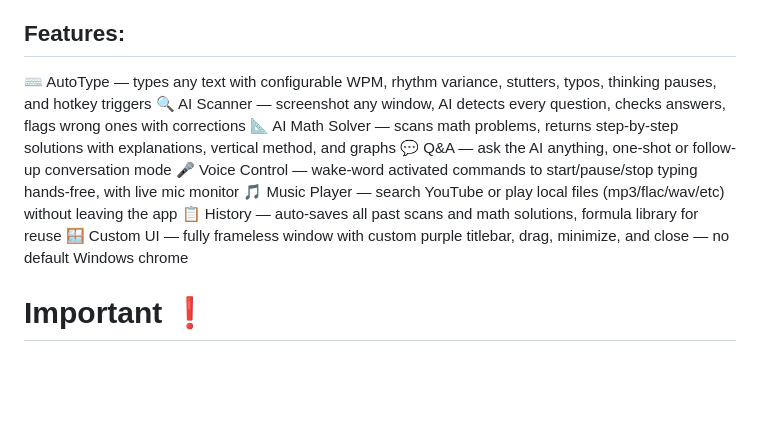
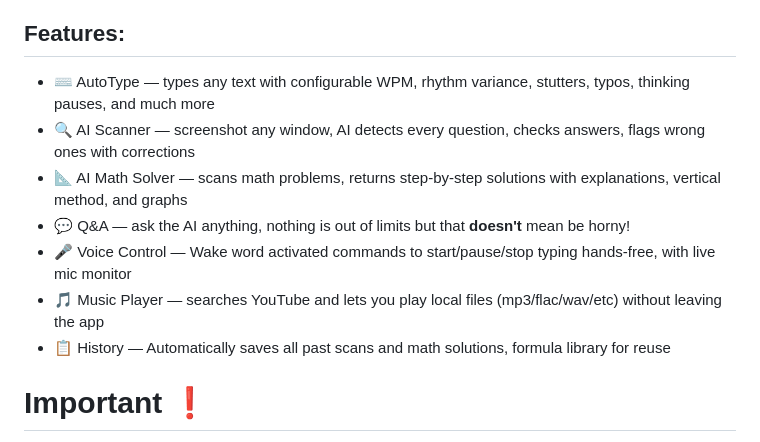
Before and after one commit to fiuxxed/fiuxxed-autotyper, a Markdown page: README.md, the part around the change. Drawn GitHub-style; blank space fills up the shorter version.

```diff
--- a/README.md
+++ b/README.md
@@ -9,14 +9,13 @@
 
 ## Features:
 
-⌨️ AutoType — types any text with configurable WPM, rhythm variance, stutters, typos, thinking pauses, and hotkey triggers
-🔍 AI Scanner — screenshot any window, AI detects every question, checks answers, flags wrong ones with corrections
-📐 AI Math Solver — scans math problems, returns step-by-step solutions with explanations, vertical method, and graphs
-💬 Q&A — ask the AI anything, one-shot or follow-up conversation mode
-🎤 Voice Control — wake-word activated commands to start/pause/stop typing hands-free, with live mic monitor
-🎵 Music Player — search YouTube or play local files (mp3/flac/wav/etc) without leaving the app
-📋 History — auto-saves all past scans and math solutions, formula library for reuse
-🪟 Custom UI — fully frameless window with custom purple titlebar, drag, minimize, and close — no default Windows chrome
+- ⌨️ AutoType — types any text with configurable WPM, rhythm variance, stutters, typos, thinking pauses, and much more
+- 🔍 AI Scanner — screenshot any window, AI detects every question, checks answers, flags wrong ones with corrections
+- 📐 AI Math Solver — scans math problems, returns step-by-step solutions with explanations, vertical method, and graphs
+- 💬 Q&A — ask the AI anything, nothing is out of limits but that **doesn't** mean be horny!
+- 🎤 Voice Control — Wake word activated commands to start/pause/stop typing hands-free, with live mic monitor
+- 🎵 Music Player — searches YouTube and lets you play local files (mp3/flac/wav/etc) without leaving the app
+- 📋 History — Automatically saves all past scans and math solutions, formula library for reuse
 
 # Important ❗
 
```
